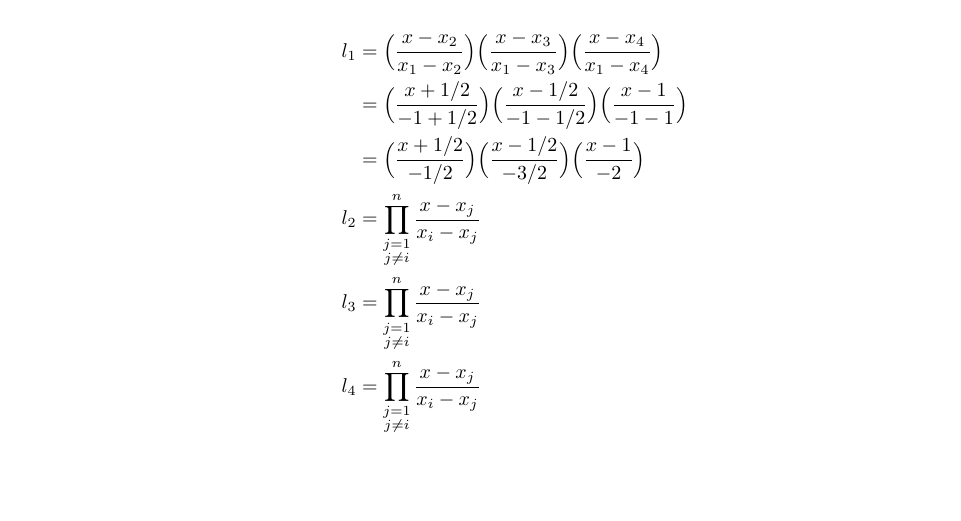
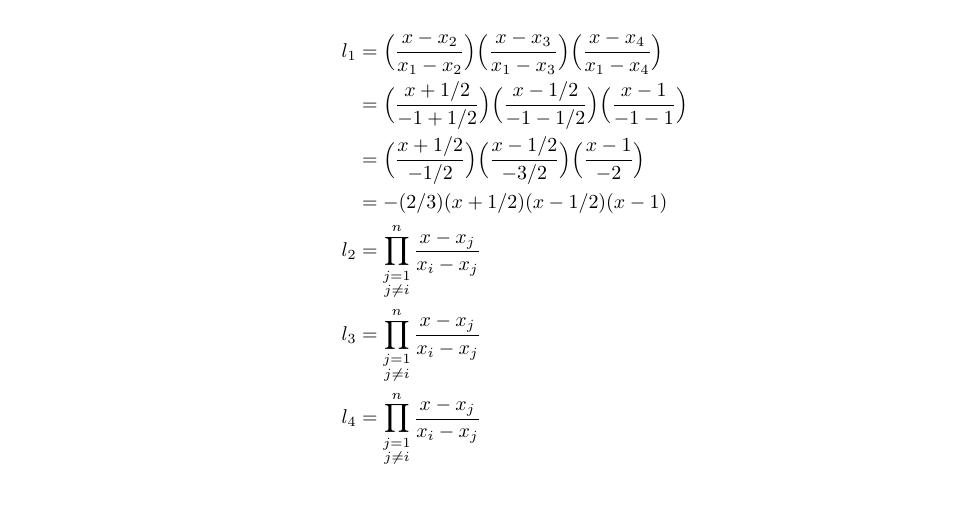
Before and after one commit to poonkeegan/school, a LaTeX document (cscd37/assgn2.tex): part of page 9 of 9, cut so that both start at the same text, the shorter picture padded with empty space. Compiled offline with pdfLaTeX.

Commit message:
Mon Mar 12 13:08:02 EDT 2018

```diff
--- a/cscd37/assgn2.tex
+++ b/cscd37/assgn2.tex
@@ -294,6 +294,7 @@ poonkeeg\\
                 l_1 &= \Big( \frac{x - x_2}{x_1 - x_2}\Big)\Big( \frac{x - x_3}{x_1 - x_3}\Big)\Big( \frac{x - x_4}{x_1 - x_4}\Big)\\
                 &= \Big( \frac{x + 1/2}{-1 + 1/2}\Big)\Big( \frac{x - 1/2}{-1 - 1/2}\Big)\Big( \frac{x - 1}{-1 - 1}\Big)\\
                 &= \Big( \frac{x + 1/2}{-1/2}\Big)\Big( \frac{x - 1/2}{- 3/2}\Big)\Big( \frac{x - 1}{-2}\Big)\\
+                &= -(2/3) ( x + 1/2)( x - 1/2)( x - 1)\\
                 l_2 &= \prod_{\substack{j=1 \\ j\neq i}}^n\frac{x-x_j}{x_i-x_j} \\
                 l_3 &= \prod_{\substack{j=1 \\ j\neq i}}^n\frac{x-x_j}{x_i-x_j} \\
                 l_4 &= \prod_{\substack{j=1 \\ j\neq i}}^n\frac{x-x_j}{x_i-x_j} \\
```
Also changed, not shown: cscd37/assgn2.pdf.
